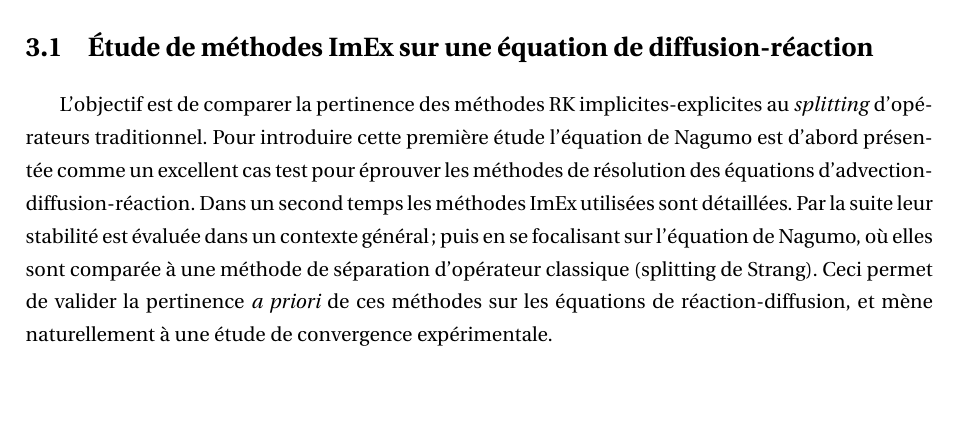
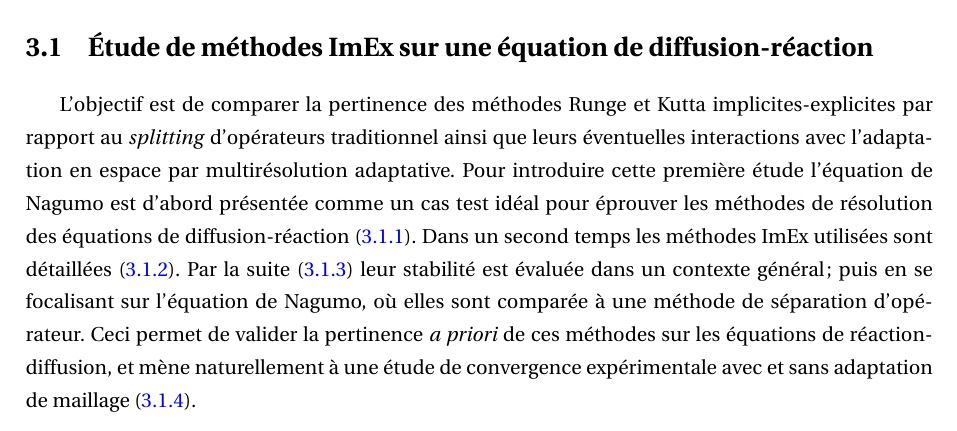
Before and after one commit to Ocelot-Pale/rapport_PFE, a LaTeX thesis (main.tex, which reads chapitres/4_contributions/1_contribution/0_intro.tex): part of page 34 of 75, cut so that both start at the same text, the shorter picture padded with empty space. Compiled offline with pdfLaTeX.

Commit message:
révision intro contribution une.

```diff
--- a/chapitres/4_contributions/1_contribution/0_intro.tex
+++ b/chapitres/4_contributions/1_contribution/0_intro.tex
@@ -1,9 +1,10 @@
 \label{par:contrib_imex}
-L'objectif est de comparer la pertinence des méthodes RK implicites-explicites au \textit{splitting} d'opérateurs traditionnel.
-Pour introduire cette première étude l'équation de Nagumo est d'abord présentée comme un excellent cas
-test pour éprouver les méthodes de résolution des équations d'advection-diffusion-réaction.
-Dans un second temps les méthodes ImEx utilisées sont détaillées. Par la suite leur stabilité
-est évaluée dans un contexte général; puis en se focalisant sur l'équation de Nagumo, où elles sont comparée
-à une méthode de séparation d'opérateur classique (splitting de Strang).
+L'objectif est de comparer la pertinence des méthodes Runge et Kutta implicites-explicites par rapport au \textit{splitting} d'opérateurs traditionnel ainsi
+que leurs éventuelles interactions avec l'adaptation en espace par multirésolution adaptative.
+Pour introduire cette première étude l'équation de Nagumo est d'abord présentée comme un cas
+test idéal pour éprouver les méthodes de résolution des équations de diffusion-réaction (\ref{par:analyser_operateurs_nagumo}).
+Dans un second temps les méthodes ImEx utilisées sont détaillées (\ref{par:ImEx_presentation}).
+Par la suite (\ref{par:contrib1:stab}) leur stabilité est évaluée dans un contexte général; puis en se focalisant sur l'équation de Nagumo, où elles sont comparée
+à une méthode de séparation d'opérateur.
 Ceci permet de valider la pertinence \textit{a priori} de ces méthodes sur les équations de réaction-diffusion,
-et mène naturellement à une étude de convergence expérimentale.
+et mène naturellement à une étude de convergence expérimentale avec et sans adaptation de maillage (\ref{par:contrib1:convergence}).
```
Also changed, not shown: chapitres/4_contributions/1_contribution/3_stabilite.tex (+1 -0 lines), chapitres/4_contributions/1_contribution/4_convergence.tex (+1 -0 lines), main.pdf.
